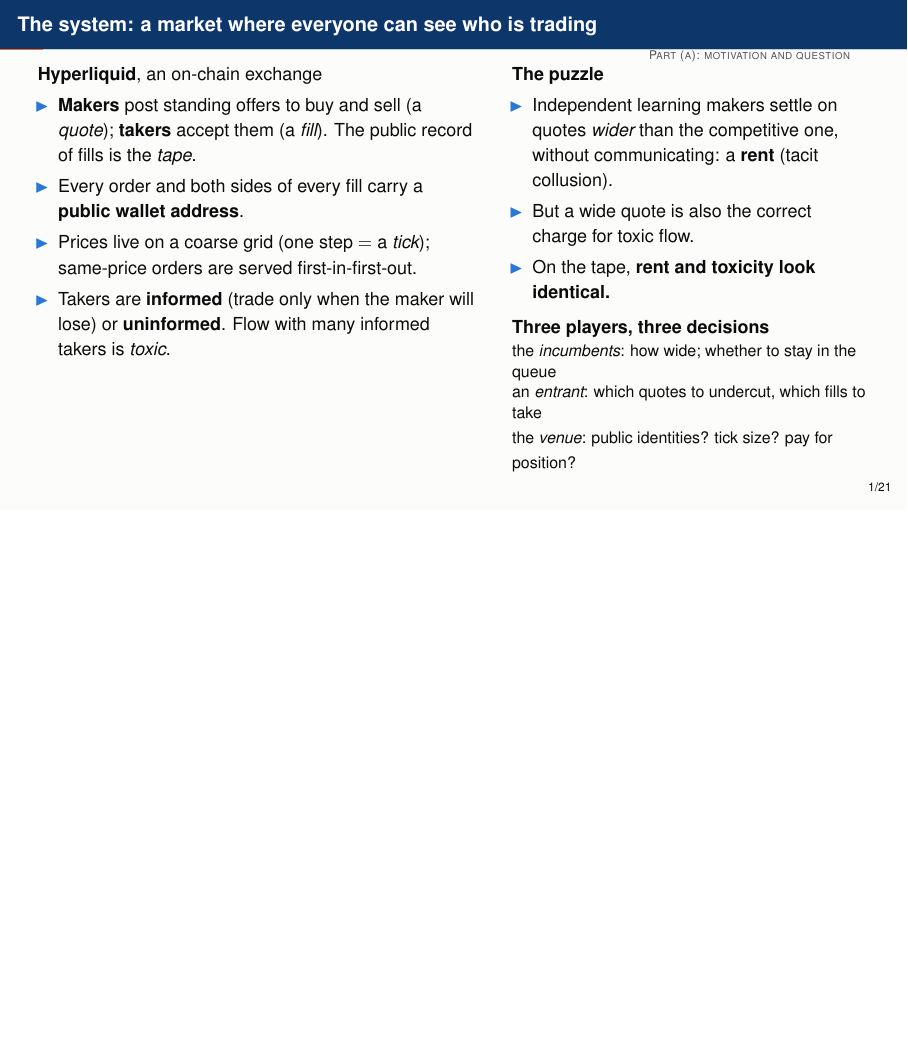
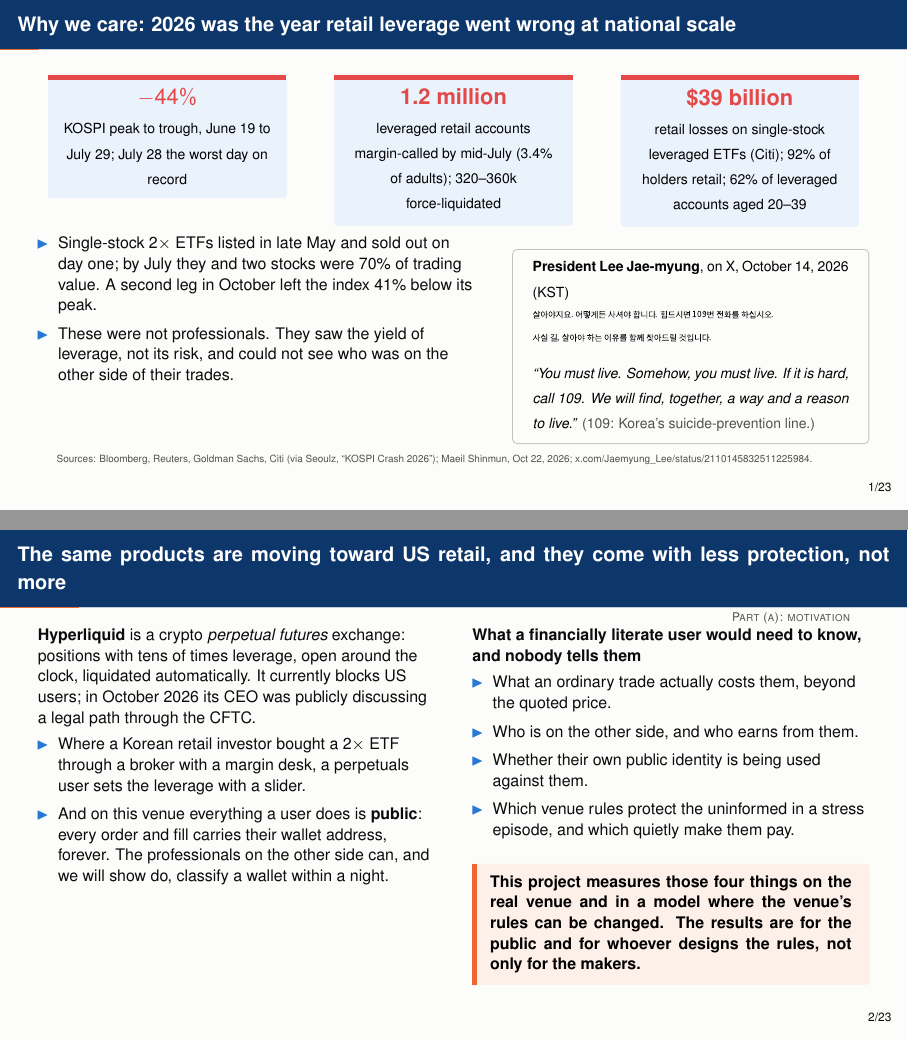
Before and after one commit to pradeepu191/wargame, LaTeX slides (paper/slides_workshop1.tex): page 2 of 22 before the commit and pages 2 and 3 of 24 after it, the two joined at a grey line, the shorter picture padded with empty space. Compiled offline with pdfLaTeX.

Commit message:
Slides: two motivation slides (Korea 2026 retail leverage, Hyperliquid toward US retail); Korean quote as image
Co-Authored-By: Claude Fable 5.1 <noreply@anthropic.com>
Claude-Session: https://claude.ai/code/session_011Qmqdc6N7hvJvMDpFxjaz1

```diff
--- a/paper/slides_workshop1.tex
+++ b/paper/slides_workshop1.tex
@@ -42,6 +42,7 @@
 \newcommand{\LBR}{L_{\mathrm{BR}}}
 \newcommand{\takeaway}[1]{\vspace{3pt}\begin{tcolorbox}[enhanced,colback=paleorange,colframe=paleorange,borderline west={2.5pt}{0pt}{orange},boxrule=0pt,arc=1.5pt,left=6pt,right=6pt,top=3pt,bottom=3pt]\small\textbf{#1}\end{tcolorbox}}
 \newcommand{\rqbox}[3]{\begin{tcolorbox}[enhanced,colback=paleblue,colframe=paleblue,borderline north={2.5pt}{0pt}{#1},boxrule=0pt,arc=1.5pt,left=6pt,right=6pt,top=5pt,bottom=5pt,height=3.1cm,valign=top]\raggedright\textcolor{#1}{\textbf{#2}}\par\vspace{3pt}\small #3\end{tcolorbox}}
+\newcommand{\stat}[3]{\begin{tcolorbox}[enhanced,colback=paleblue,colframe=paleblue,borderline north={2.5pt}{0pt}{#1},boxrule=0pt,arc=1.5pt,left=5pt,right=5pt,top=4pt,bottom=4pt]\centering{\Large\textbf{\textcolor{#1}{#2}}}\par\vspace{2pt}{\footnotesize #3}\end{tcolorbox}}
 \newcommand{\partlabel}[1]{\vspace{-10pt}\par\noindent\hfill{\scriptsize\textcolor{muted}{\textsc{#1}}}\par\vspace{-4pt}}
 
 \title{\huge Rent or Toxicity?}
@@ -56,6 +57,56 @@
 
 % ============================================================ (a) motivation
 \section{Motivation and question}
+
+\begin{frame}{Why we care: 2026 was the year retail leverage went wrong at national scale}
+\vspace{-4pt}
+\begin{columns}[T]
+\begin{column}{0.3\textwidth}\stat{red}{$-44\%$}{KOSPI peak to trough, June 19 to July 29; July 28 the worst day on record}\end{column}
+\begin{column}{0.3\textwidth}\stat{red}{1.2 million}{leveraged retail accounts margin-called by mid-July (3.4\% of adults); 320--360k force-liquidated}\end{column}
+\begin{column}{0.3\textwidth}\stat{red}{\$39 billion}{retail losses on single-stock leveraged ETFs (Citi); 92\% of holders retail; 62\% of leveraged accounts aged 20--39}\end{column}
+\end{columns}
+\vspace{4pt}
+\begin{columns}[T]
+\begin{column}{0.55\textwidth}\small
+\vspace{2pt}
+\begin{itemize}\setlength\itemsep{2pt}
+\item Single-stock $2\times$ ETFs listed in late May and sold out on day one; by July they and two stocks were 70\% of trading value. A second leg in October left the index 41\% below its peak.
+\item These were not professionals. They saw the yield of leverage, not its risk, and could not see who was on the other side of their trades.
+\end{itemize}
+\end{column}
+\begin{column}{0.45\textwidth}
+\begin{tcolorbox}[enhanced,colback=paper,colframe=grey!60,boxrule=0.5pt,arc=2pt,left=7pt,right=7pt,top=3pt,bottom=3pt]
+{\footnotesize\textbf{President Lee Jae-myung}, on X, October 14, 2026 (KST)}\\[1pt]
+\includegraphics[width=0.9\linewidth]{quote_ko.pdf}\\[0pt]
+{\footnotesize\textit{``You must live. Somehow, you must live. If it is hard, call 109. We will find, together, a way and a reason to live.''} \textcolor{muted}{(109: Korea's suicide-prevention line.)}}
+\end{tcolorbox}
+\end{column}
+\end{columns}
+{\tiny\textcolor{muted}{Sources: Bloomberg, Reuters, Goldman Sachs, Citi (via Seoulz, ``KOSPI Crash 2026''); Maeil Shinmun, Oct 22, 2026; x.com/Jaemyung\_Lee/status/2110145832511225984.}}
+\end{frame}
+
+\begin{frame}{The same products are moving toward US retail, and they come with less protection, not more}
+\partlabel{Part (a): motivation}
+\begin{columns}[T]
+\begin{column}{0.5\textwidth}\small
+\textbf{Hyperliquid} is a crypto \emph{perpetual futures} exchange: positions with tens of times leverage, open around the clock, liquidated automatically. It currently blocks US users; in October 2026 its CEO was publicly discussing a legal path through the CFTC.
+\begin{itemize}\setlength\itemsep{2pt}
+\item Where a Korean retail investor bought a $2\times$ ETF through a broker with a margin desk, a perpetuals user sets the leverage with a slider.
+\item And on this venue everything a user does is \textbf{public}: every order and fill carries their wallet address, forever. The professionals on the other side can, and we will show do, classify a wallet within a night.
+\end{itemize}
+\end{column}
+\begin{column}{0.5\textwidth}\small
+\textbf{What a financially literate user would need to know, and nobody tells them}
+\begin{itemize}\setlength\itemsep{2pt}
+\item What an ordinary trade actually costs them, beyond the quoted price.
+\item Who is on the other side, and who earns from them.
+\item Whether their own public identity is being used against them.
+\item Which venue rules protect the uninformed in a stress episode, and which quietly make them pay.
+\end{itemize}
+\takeaway{This project measures those four things on the real venue and in a model where the venue's rules can be changed. The results are for the public and for whoever designs the rules, not only for the makers.}
+\end{column}
+\end{columns}
+\end{frame}
 
 \begin{frame}{The system: a market where everyone can see who is trading}
 \partlabel{Part (a): motivation and question}
```
Also changed, not shown: paper/slides_workshop1.pdf, results/quote_ko.pdf (added), results/quote_ko.png (added), 1 other file.
